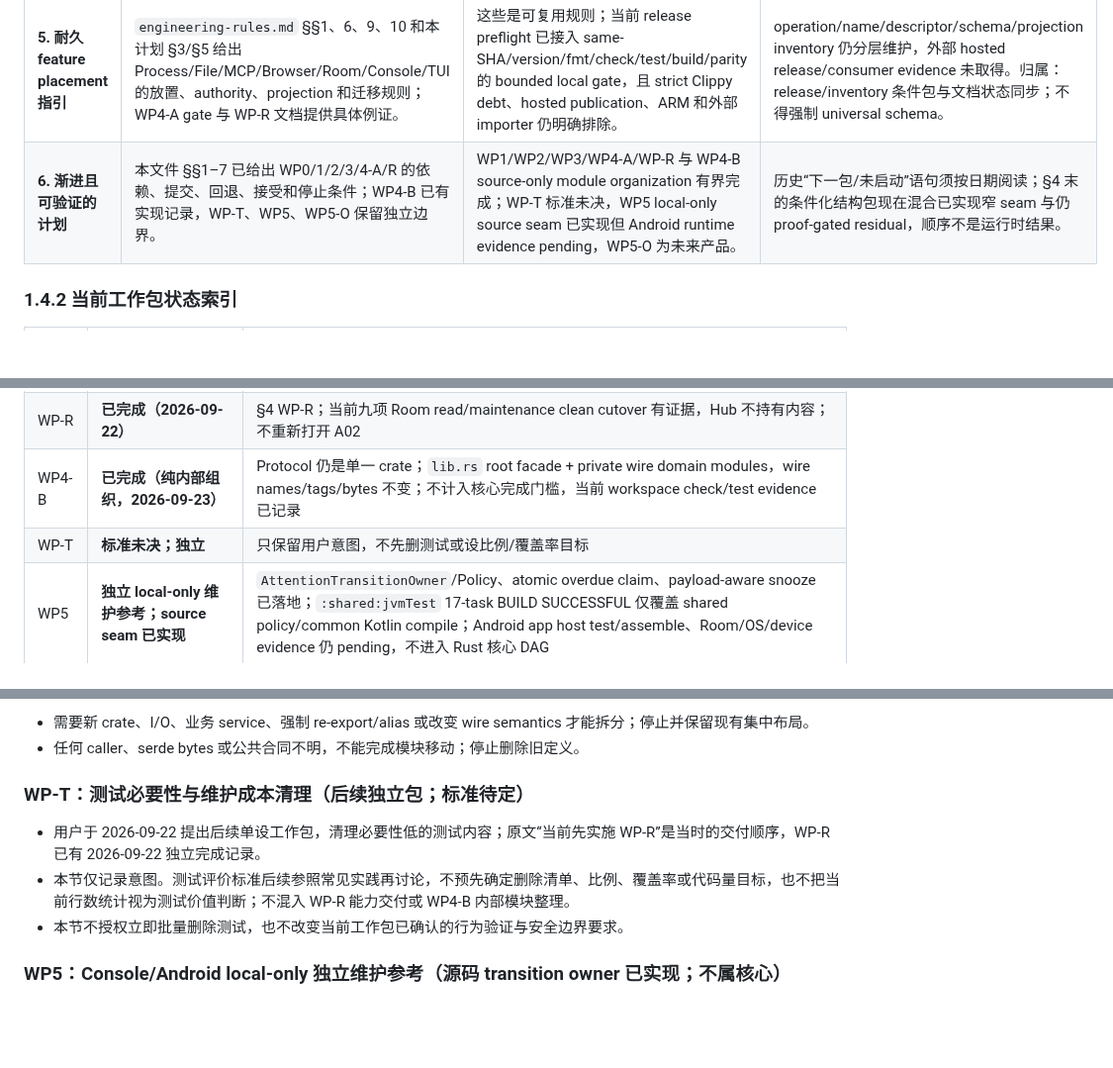
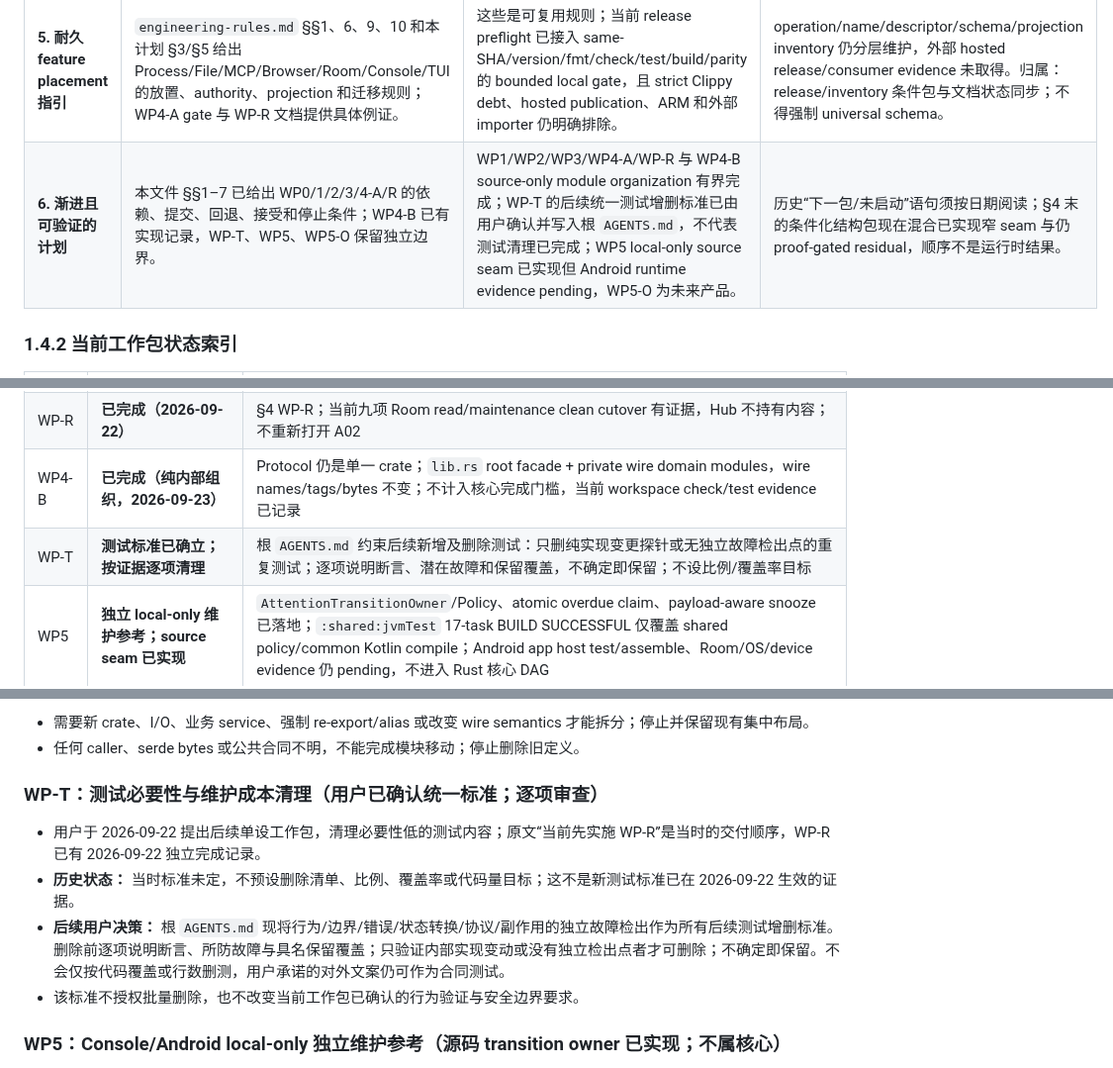
Before and after one commit to slhaf/AgenticGPT, a Markdown page: docs/architecture/refactoring-plan.md, 3 parts joined by grey strips. Shown at 99% size. GitHub-like rendering; blank space fills up the shorter version.

```diff
--- a/docs/architecture/refactoring-plan.md
+++ b/docs/architecture/refactoring-plan.md
@@ -80,7 +82,7 @@
 | **3. 合适的目标** | `target-architecture.md` §§1–8 与 D01–D08 保留五 crate、一个 Agent 执行核心、Hub 控制面、Agent-owned Room、纯 Protocol/apply-patch 和独立 Console。 | WP2 的 `RequestContext`/authorize、Process family `dispatch_process`、admission snapshot、WP3 分层、WP4-A parity、WP4-B Protocol facade、WP-R 九项远端 Room 是目标的有界落地，不等于目标目录或逻辑 `OperationRequest` 已存在。 | 其他 operation family 的 stdio 直路与 `local_service` HubCommand 路仍并存；未来字段分类/外部运行时 proof 仍需核验。不借此新增 universal dispatcher/framework。 |
 | **4. 职责与依赖方向** | `engineering-rules.md` placement matrix、R-01–R-25、Cargo manifests 和 current/target ownership map 给出 owner、依赖方向、durability、projection 与 clean-cutover 规则。 | Hub 仍不导入 Agent 资源或 Room 内容；apply-patch 纯算法；browser-host 独立进程；现有 WPs 保留 run/request/connection/lease 分离。`skills.rs`、`state::projection`、Protocol private modules 和 Android transition owner 已对应窄边界。 | `AppState`/`HubState` 仍是宽 composition roots；其他 operation family、inventory 与外部发布/平台证据仍有残余。归属：条件化 Agent ownership、Hub/Release residual；不按文件大小拆 crate。 |
 | **5. 耐久 feature placement 指引** | `engineering-rules.md` §§1、6、9、10 和本计划 §3/§5 给出 Process/File/MCP/Browser/Room/Console/TUI 的放置、authority、projection 和迁移规则；WP4-A gate 与 WP-R 文档提供具体例证。 | 这些是可复用规则；当前 release preflight 已接入 same-SHA/version/fmt/check/test/build/parity 的 bounded local gate，且 strict Clippy debt、hosted publication、ARM 和外部 importer 仍明确排除。 | operation/name/descriptor/schema/projection inventory 仍分层维护，外部 hosted release/consumer evidence 未取得。归属：release/inventory 条件包与文档状态同步；不得强制 universal schema。 |
-| **6. 渐进且可验证的计划** | 本文件 §§1–7 已给出 WP0/1/2/3/4-A/R 的依赖、提交、回退、接受和停止条件；WP4-B 已有实现记录，WP-T、WP5、WP5-O 保留独立边界。 | WP1/WP2/WP3/WP4-A/WP-R 与 WP4-B source-only module organization 有界完成；WP-T 标准未决，WP5 local-only source seam 已实现但 Android runtime evidence pending，WP5-O 为未来产品。 | 历史“下一包/未启动”语句须按日期阅读；§4 末的条件化结构包现在混合已实现窄 seam 与仍 proof-gated residual，顺序不是运行时结果。 |
+| **6. 渐进且可验证的计划** | 本文件 §§1–7 已给出 WP0/1/2/3/4-A/R 的依赖、提交、回退、接受和停止条件；WP4-B 已有实现记录，WP-T、WP5、WP5-O 保留独立边界。 | WP1/WP2/WP3/WP4-A/WP-R 与 WP4-B source-only module organization 有界完成；WP-T 的后续统一测试增删标准已由用户确认并写入根 `AGENTS.md`，不代表测试清理已完成；WP5 local-only source seam 已实现但 Android runtime evidence pending，WP5-O 为未来产品。 | 历史“下一包/未启动”语句须按日期阅读；§4 末的条件化结构包现在混合已实现窄 seam 与仍 proof-gated residual，顺序不是运行时结果。 |
 
 ### 1.4.2 当前工作包状态索引
 
@@ -93,7 +95,7 @@
 | WP4-A | **已完成（2026-09-21）** | §4 WP4-A；本地 cross-surface gate 与合同修复有证据，生产 tunnel/SSH、外部 importer、严格 Clippy 不因此变成已完成 |
 | WP-R | **已完成（2026-09-22）** | §4 WP-R；当前九项 Room read/maintenance clean cutover 有证据，Hub 不持有内容；不重新打开 A02 |
 | WP4-B | **已完成（纯内部组织，2026-09-23）** | Protocol 仍是单一 crate；`lib.rs` root facade + private wire domain modules，wire names/tags/bytes 不变；不计入核心完成门槛，当前 workspace check/test evidence 已记录 |
-| WP-T | **标准未决；独立** | 只保留用户意图，不先删测试或设比例/覆盖率目标 |
+| WP-T | **测试标准已确立；按证据逐项清理** | 根 `AGENTS.md` 约束后续新增及删除测试：只删纯实现变更探针或无独立故障检出点的重复测试；逐项说明断言、潜在故障和保留覆盖，不确定即保留；不设比例/覆盖率目标 |
 | WP5 | **独立 local-only 维护参考；source seam 已实现** | `AttentionTransitionOwner`/Policy、atomic overdue claim、payload-aware snooze 已落地；`:shared:jvmTest` 17-task BUILD SUCCESSFUL 仅覆盖 shared policy/common Kotlin compile；Android app host test/assemble、Room/OS/device evidence 仍 pending，不进入 Rust 核心 DAG |
 | WP5-O | **未来独立 Console 产品** | 当前 placeholder；不把 Console Hub、Android Internet 或远端 approval/exec ledger 并入核心 |
 
@@ -657,11 +659,12 @@ flowchart TD
 - 需要新 crate、I/O、业务 service、强制 re-export/alias 或改变 wire semantics 才能拆分；停止并保留现有集中布局。
 - 任何 caller、serde bytes 或公共合同不明，不能完成模块移动；停止删除旧定义。
 
-### WP-T：测试必要性与维护成本清理（后续独立包；标准待定）
+### WP-T：测试必要性与维护成本清理（用户已确认统一标准；逐项审查）
 
 - 用户于 2026-09-22 提出后续单设工作包，清理必要性低的测试内容；原文“当前先实施 WP-R”是当时的交付顺序，WP-R 已有 2026-09-22 独立完成记录。
-- 本节仅记录意图。测试评价标准后续参照常见实践再讨论，不预先确定删除清单、比例、覆盖率或代码量目标，也不把当前行数统计视为测试价值判断；不混入 WP-R 能力交付或 WP4-B 内部模块整理。
-- 本节不授权立即批量删除测试，也不改变当前工作包已确认的行为验证与安全边界要求。
+- **历史状态：** 当时标准未定，不预设删除清单、比例、覆盖率或代码量目标；这不是新测试标准已在 2026-09-22 生效的证据。
+- **后续用户决策：** 根 `AGENTS.md` 现将行为/边界/错误/状态转换/协议/副作用的独立故障检出作为所有后续测试增删标准。删除前逐项说明断言、所防故障与具名保留覆盖；只验证内部实现变动或没有独立检出点者才可删除；不确定即保留。不会仅按代码覆盖或行数删测，用户承诺的对外文案仍可作为合同测试。
+- 该标准不授权批量删除，也不改变当前工作包已确认的行为验证与安全边界要求。
 
 ### WP5：Console/Android local-only 独立维护参考（源码 transition owner 已实现；不属核心）
 **对应正式诊断：** A08。D07 将 Android Attention 维护与本轮 Agent/Hub/Protocol/Room 核心重构解耦；`AttentionRuntimeCoordinator`/`AttentionTransitionPolicy`、atomic overdue claim 和 payload-aware snooze 已在 source level 收口。`:shared:jvmTest` 17-task BUILD SUCCESSFUL 仅覆盖 shared 纯 `AttentionTransitionPolicy` 测试与 common Kotlin compile；Android app host test/assemble、Room/OS/device evidence 仍 pending。本节不进入核心 DAG、里程碑或完成门槛。
```
Also changed, not shown: other parts of docs/architecture/refactoring-plan.md (+2 -0 lines), docs/architecture/current-state.md (+38 -30 lines), docs/architecture/engineering-rules.md (+11 -11 lines).
